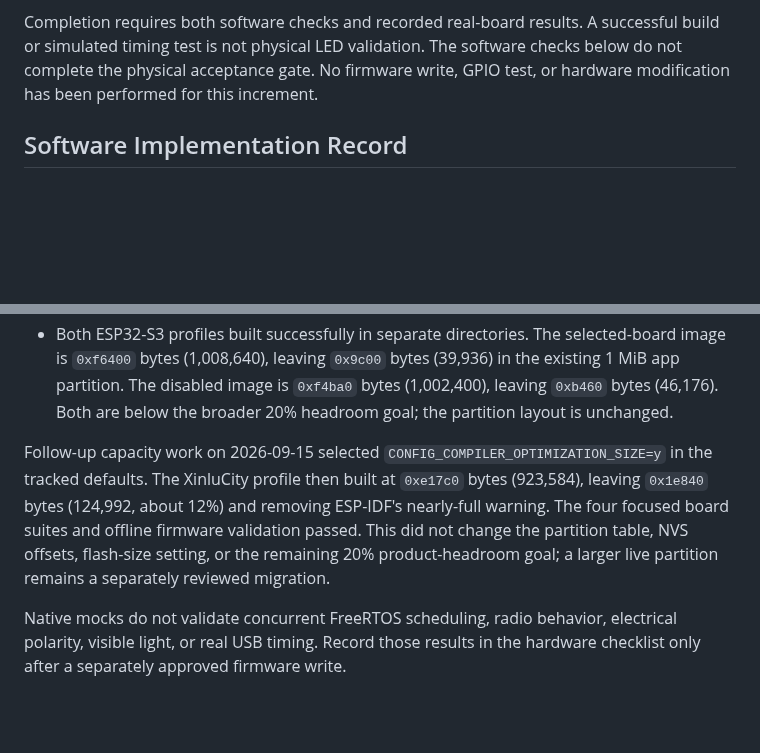
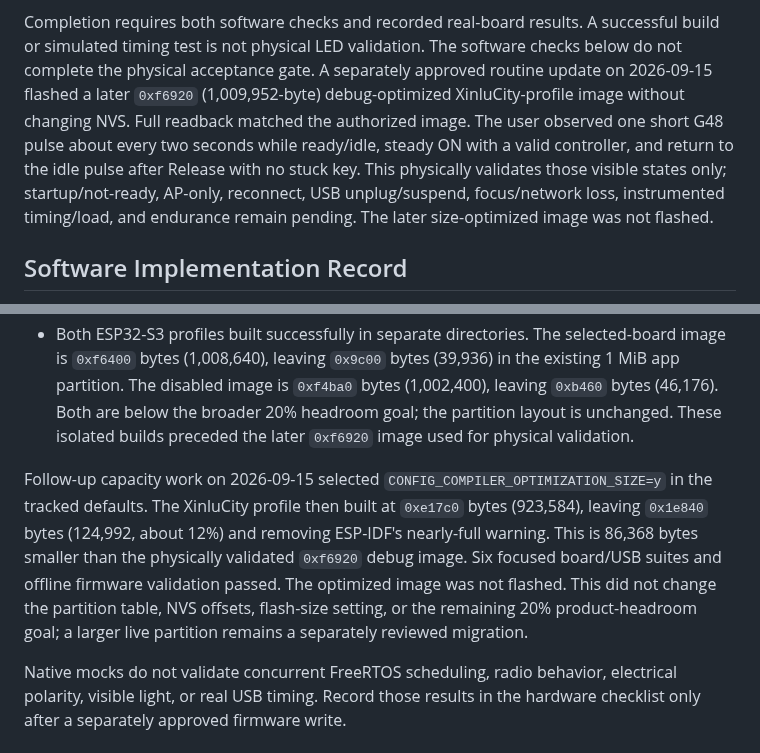
Before and after one commit to AaronWangTT/remote-keyboard-connector, a Markdown page: docs/board-status-led-proposal.md, 2 parts joined by grey strips. GitHub-like rendering; blank space fills up the shorter version.

```diff
--- a/docs/board-status-led-proposal.md
+++ b/docs/board-status-led-proposal.md
@@ -183,9 +183,15 @@ Record physical checks separately, after an explicitly approved firmware write:
 
 Completion requires both software checks and recorded real-board results.
 A successful build or simulated timing test is not physical LED validation.
-The software checks below do not complete the physical acceptance gate. No
-firmware write, GPIO test, or hardware modification has been performed for this
-increment.
+The software checks below do not complete the physical acceptance gate. A
+separately approved routine update on 2026-09-15 flashed a later `0xf6920`
+(1,009,952-byte) debug-optimized XinluCity-profile image without changing NVS.
+Full readback matched the authorized image. The user observed one short G48
+pulse about every two seconds while ready/idle, steady ON with a valid
+controller, and return to the idle pulse after Release with no stuck key. This
+physically validates those visible states only; startup/not-ready, AP-only,
+reconnect, USB unplug/suspend, focus/network loss, instrumented timing/load,
+and endurance remain pending. The later size-optimized image was not flashed.
 
 ## Software Implementation Record
 
@@ -242,16 +248,18 @@ Software validation on 2026-09-15 with ESP-IDF v6.1:
   selected-board image is `0xf6400` bytes (1,008,640), leaving `0x9c00` bytes
   (39,936) in the existing 1 MiB app partition. The disabled image is `0xf4ba0`
   bytes (1,002,400), leaving `0xb460` bytes (46,176). Both are below the broader
-  20% headroom goal; the partition layout is unchanged.
+  20% headroom goal; the partition layout is unchanged. These isolated builds
+  preceded the later `0xf6920` image used for physical validation.
 
 Follow-up capacity work on 2026-09-15 selected
 `CONFIG_COMPILER_OPTIMIZATION_SIZE=y` in the tracked defaults. The XinluCity
 profile then built at `0xe17c0` bytes (923,584), leaving `0x1e840` bytes
-(124,992, about 12%) and removing ESP-IDF's nearly-full warning. The four
-focused board suites and offline firmware validation passed. This did not
-change the partition table, NVS offsets, flash-size setting, or the remaining
-20% product-headroom goal; a larger live partition remains a separately
-reviewed migration.
+(124,992, about 12%) and removing ESP-IDF's nearly-full warning. This is 86,368
+bytes smaller than the physically validated `0xf6920` debug image. Six focused
+board/USB suites and offline firmware validation passed. The optimized image
+was not flashed. This did not change the partition table, NVS offsets,
+flash-size setting, or the remaining 20% product-headroom goal; a larger live
+partition remains a separately reviewed migration.
 
 Native mocks do not validate concurrent FreeRTOS scheduling, radio behavior,
 electrical polarity, visible light, or real USB timing. Record those results in
```
Also changed, not shown: README.md (+13 -9 lines), hardware/README.md (+17 -15 lines).
